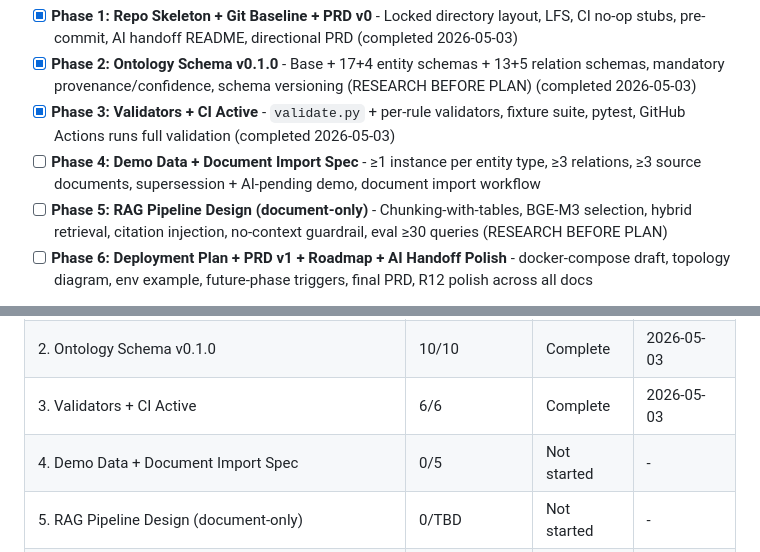
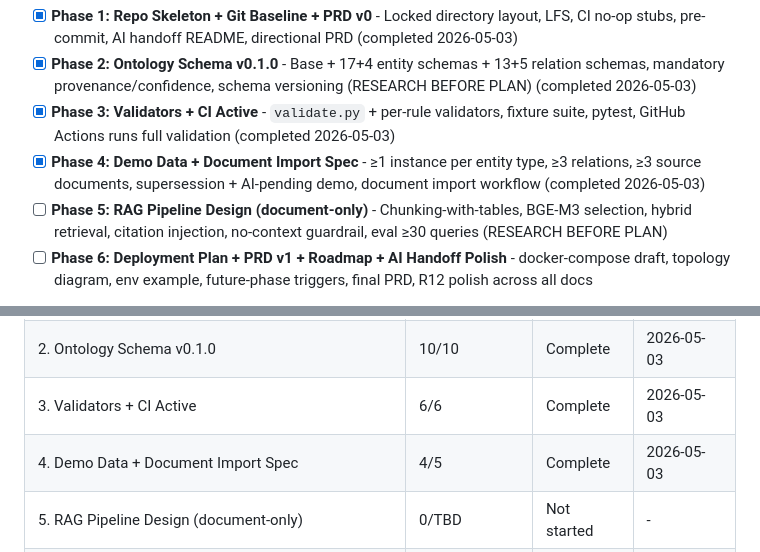
Before and after one commit to kogamishinyajerry-ops/aviation-knowledge-base, a Markdown page: .planning/ROADMAP.md, 2 parts joined by grey strips. GitHub-like rendering.

```diff
--- a/.planning/ROADMAP.md
+++ b/.planning/ROADMAP.md
@@ -17,7 +17,7 @@ Six phases deliver an engineering-grade aviation knowledge base baseline: repo s
 - [x] **Phase 1: Repo Skeleton + Git Baseline + PRD v0** - Locked directory layout, LFS, CI no-op stubs, pre-commit, AI handoff README, directional PRD (completed 2026-05-03)
 - [x] **Phase 2: Ontology Schema v0.1.0** - Base + 17+4 entity schemas + 13+5 relation schemas, mandatory provenance/confidence, schema versioning (RESEARCH BEFORE PLAN) (completed 2026-05-03)
 - [x] **Phase 3: Validators + CI Active** - `validate.py` + per-rule validators, fixture suite, pytest, GitHub Actions runs full validation (completed 2026-05-03)
-- [ ] **Phase 4: Demo Data + Document Import Spec** - ≥1 instance per entity type, ≥3 relations, ≥3 source documents, supersession + AI-pending demo, document import workflow
+- [x] **Phase 4: Demo Data + Document Import Spec** - ≥1 instance per entity type, ≥3 relations, ≥3 source documents, supersession + AI-pending demo, document import workflow (completed 2026-05-03)
 - [ ] **Phase 5: RAG Pipeline Design (document-only)** - Chunking-with-tables, BGE-M3 selection, hybrid retrieval, citation injection, no-context guardrail, eval ≥30 queries (RESEARCH BEFORE PLAN)
 - [ ] **Phase 6: Deployment Plan + PRD v1 + Roadmap + AI Handoff Polish** - docker-compose draft, topology diagram, env example, future-phase triggers, final PRD, R12 polish across all docs
 
@@ -142,7 +142,7 @@ Phases execute in numeric order: 1 → 2 → 3 → 4 → 5 → 6
 | 1. Repo Skeleton + Git Baseline + PRD v0 | 5/5 | Complete    | 2026-05-03 |
 | 2. Ontology Schema v0.1.0 | 10/10 | Complete    | 2026-05-03 |
 | 3. Validators + CI Active | 6/6 | Complete    | 2026-05-03 |
-| 4. Demo Data + Document Import Spec | 0/5 | Not started | - |
+| 4. Demo Data + Document Import Spec | 4/5 | Complete    | 2026-05-03 |
 | 5. RAG Pipeline Design (document-only) | 0/TBD | Not started | - |
 | 6. Deployment Plan + PRD v1 + Roadmap + AI Handoff Polish | 0/TBD | Not started | - |
 
```
Also changed, not shown: other parts of .planning/ROADMAP.md (+4 -4 lines), .planning/STATE.md (+8 -7 lines), 1 other file.
